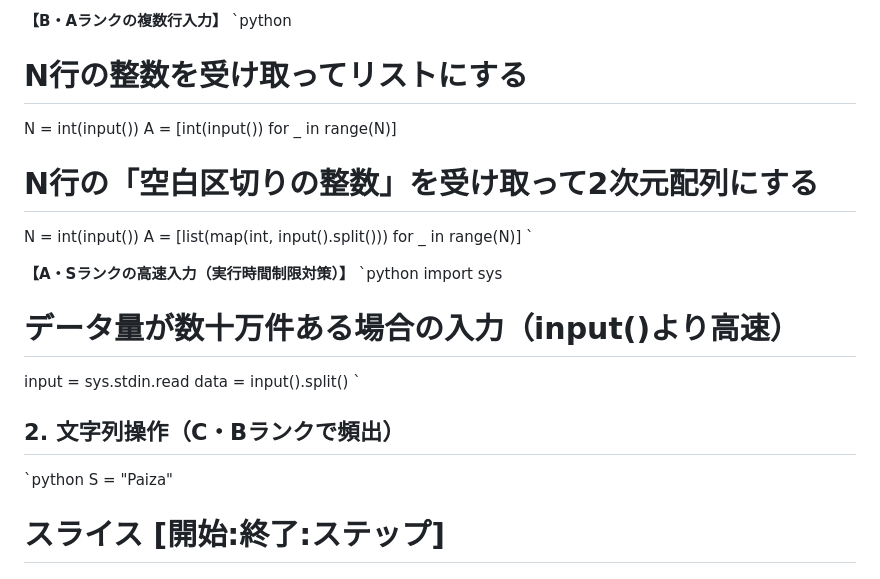
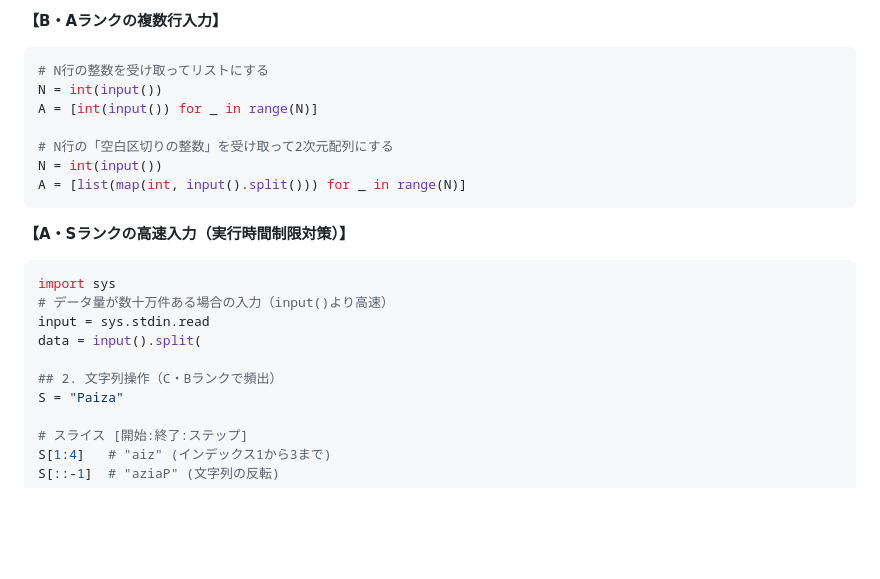
Before and after one commit to AliceWonerfulWorld/competitive-programming, a Markdown page: README.md, the part around one of its changes. Drawn GitHub-style; blank space fills up the shorter version.

````diff
--- a/README.md
+++ b/README.md
@@ -67,6 +21,6 @@ A = list(map(int, input().split()))
 
 **【B・Aランクの複数行入力】**
-`python
+```python
 # N行の整数を受け取ってリストにする
 N = int(input())
 A = [int(input()) for _ in range(N)]
@@ -74,18 +28,17 @@ A = [int(input()) for _ in range(N)]
 # N行の「空白区切りの整数」を受け取って2次元配列にする
 N = int(input())
 A = [list(map(int, input().split())) for _ in range(N)]
-`
+```
 
 **【A・Sランクの高速入力（実行時間制限対策）】**
-`python
+
+``` python
 import sys
 # データ量が数十万件ある場合の入力（input()より高速）
 input = sys.stdin.read
-data = input().split()
-`
+data = input().split(
 
 ## 2. 文字列操作（C・Bランクで頻出）
-`python
 S = "Paiza"
 
 # スライス [開始:終了:ステップ]
````
Also changed, not shown: other parts of README.md (+20 -61 lines).
